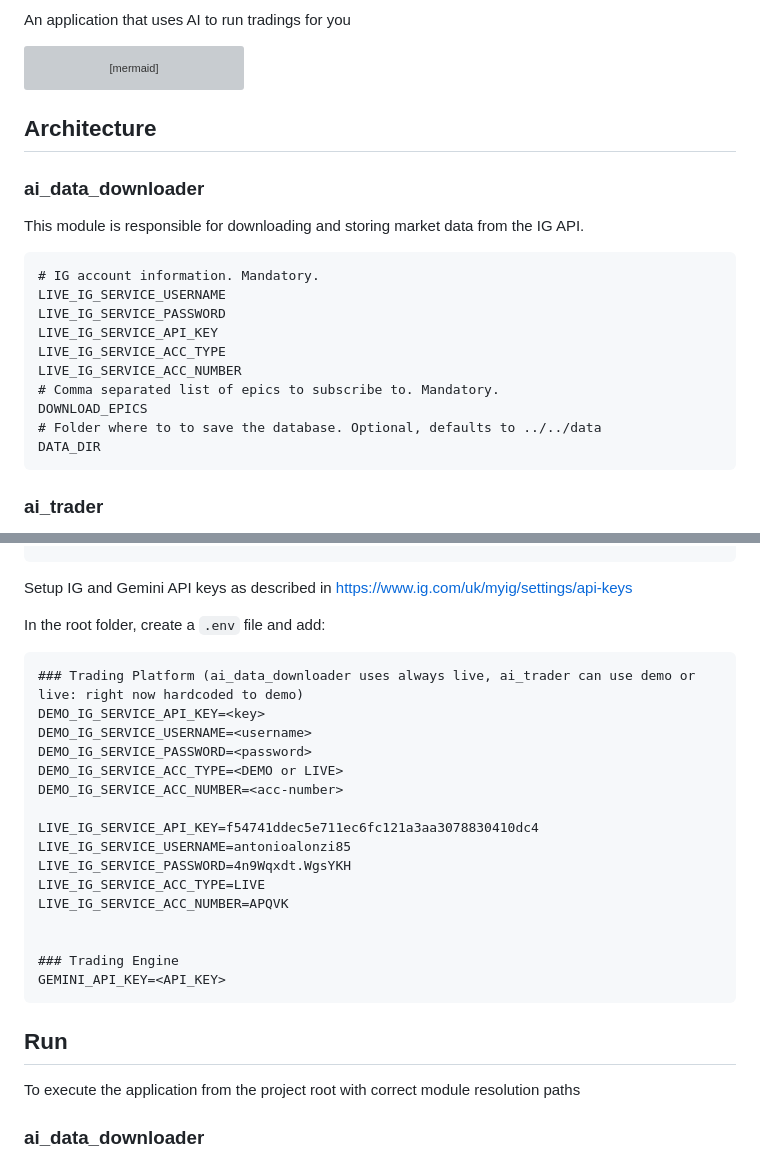
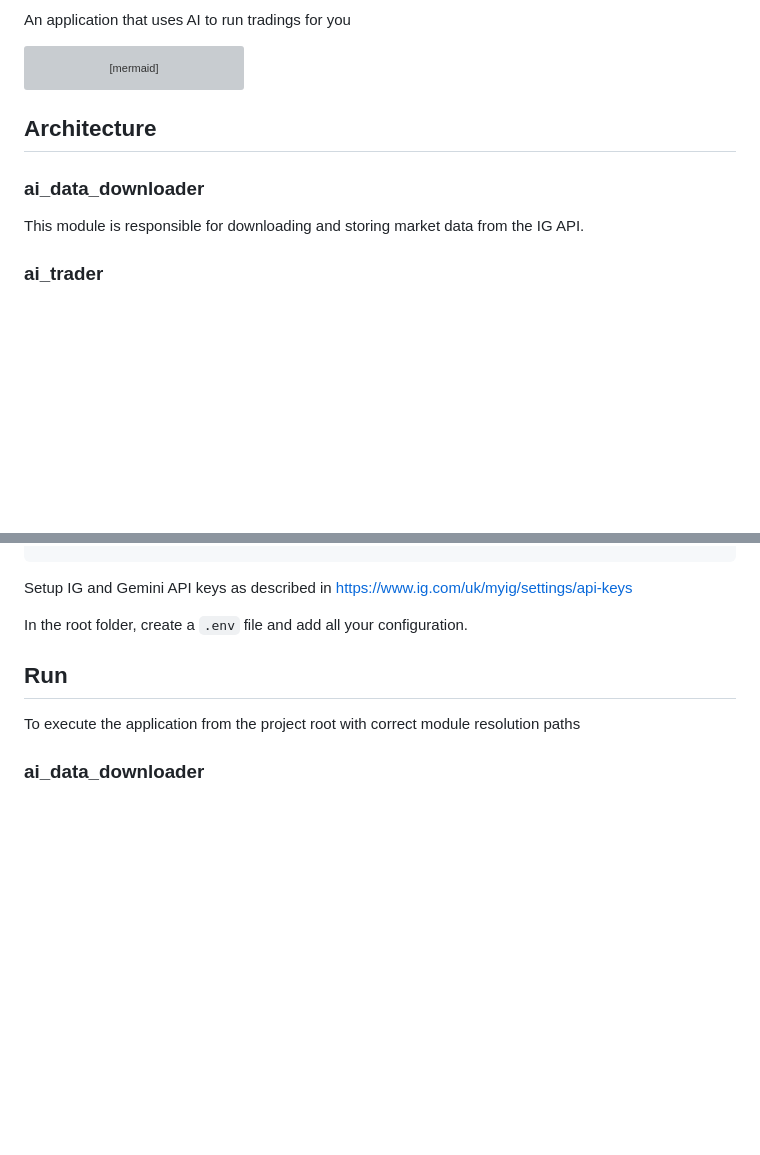
Before and after one commit to antonioalonzi/aitrade, a Markdown page: README.md, 2 parts joined by grey strips. Drawn GitHub-style; blank space fills up the shorter version; grey boxes are pictures that could not be loaded.

````diff
--- a/README.md
+++ b/README.md
@@ -54,23 +54,13 @@ flowchart LR
     style ai_web fill:#777777
 ```
 
+
+
 ## Architecture
 
 ### ai_data_downloader
 
 This module is responsible for downloading and storing market data from the IG API.
-
-    # IG account information. Mandatory.
-    LIVE_IG_SERVICE_USERNAME
-    LIVE_IG_SERVICE_PASSWORD
-    LIVE_IG_SERVICE_API_KEY
-    LIVE_IG_SERVICE_ACC_TYPE
-    LIVE_IG_SERVICE_ACC_NUMBER
-    # Comma separated list of epics to subscribe to. Mandatory.
-    DOWNLOAD_EPICS
-    # Folder where to to save the database. Optional, defaults to ../../data
-    DATA_DIR
-
 
 ### ai_trader
 
@@ -97,25 +87,7 @@ Install the requirements:
 
 Setup IG and Gemini API keys as described in https://www.ig.com/uk/myig/settings/api-keys
 
-In the root folder, create a `.env` file and add:
-
-    ### Trading Platform (ai_data_downloader uses always live, ai_trader can use demo or live: right now hardcoded to demo)
-    DEMO_IG_SERVICE_API_KEY=<key>
-    DEMO_IG_SERVICE_USERNAME=<username>
-    DEMO_IG_SERVICE_PASSWORD=<password>
-    DEMO_IG_SERVICE_ACC_TYPE=<DEMO or LIVE>
-    DEMO_IG_SERVICE_ACC_NUMBER=<acc-number>
-
-    LIVE_IG_SERVICE_API_KEY=f54741ddec5e711ec6fc121a3aa3078830410dc4
-    LIVE_IG_SERVICE_USERNAME=antonioalonzi85
-    LIVE_IG_SERVICE_PASSWORD=4n9Wqxdt.WgsYKH
-    LIVE_IG_SERVICE_ACC_TYPE=LIVE
-    LIVE_IG_SERVICE_ACC_NUMBER=APQVK
-
-
-    ### Trading Engine
-    GEMINI_API_KEY=<API_KEY>
-
+In the root folder, create a `.env` file and add all your configuration.
 
 
 
````
Also changed, not shown: other parts of README.md (+2 -0 lines).
